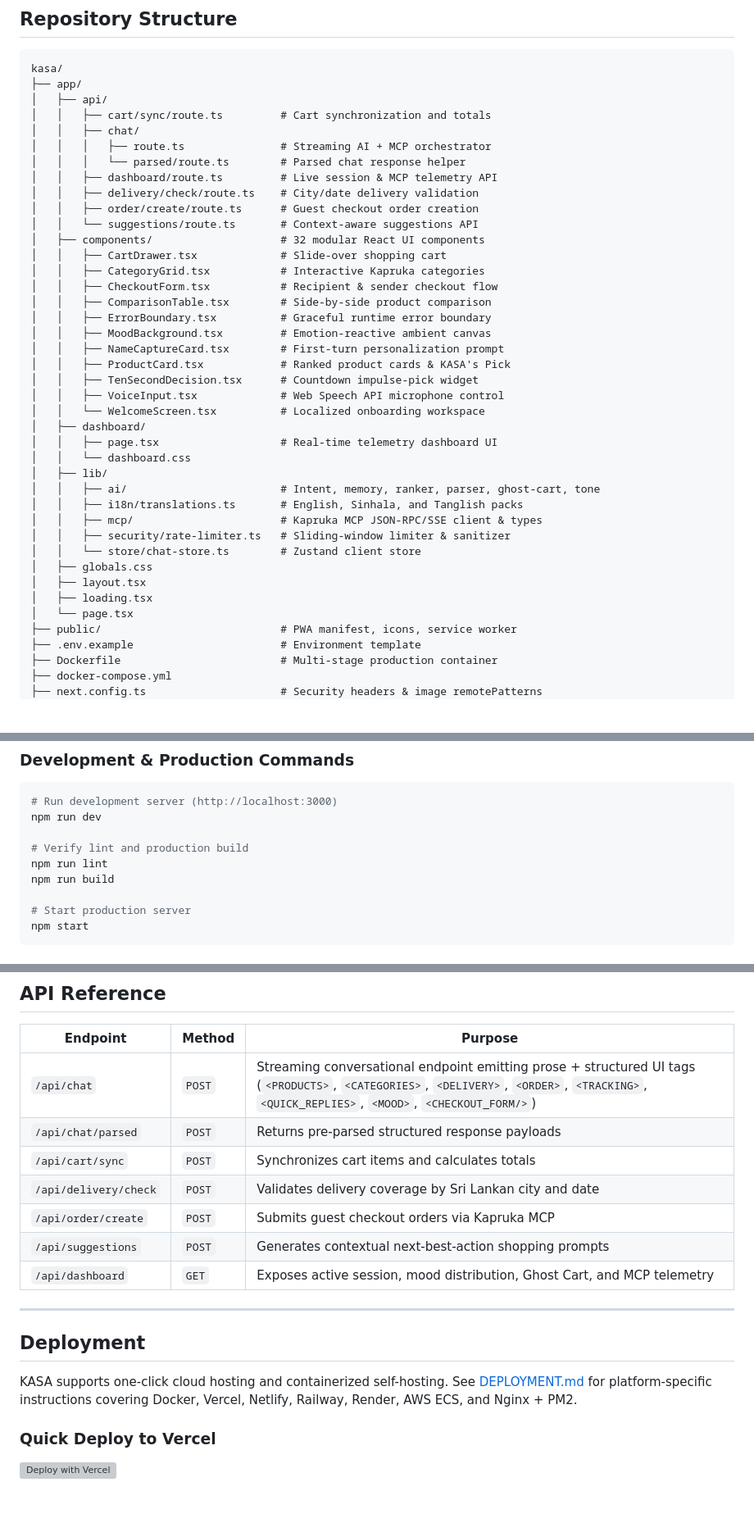
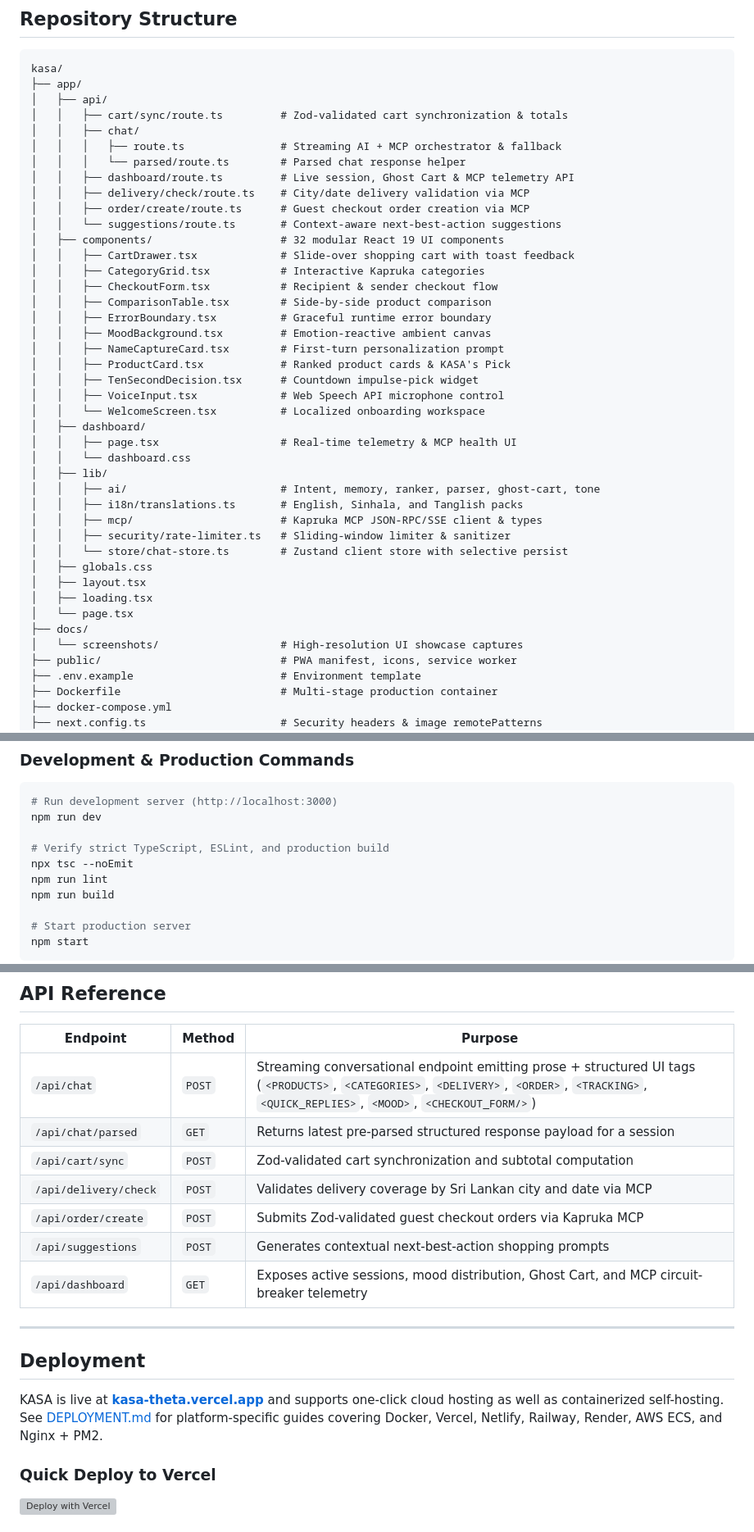
Before and after one commit to theekshana-sudeepa/kasa, a Markdown page: README.md, 3 parts joined by grey strips. Shown at 82% size. Rendered like a GitHub page; blank space fills up the shorter version; grey boxes are pictures that could not be loaded.

```diff
--- a/README.md
+++ b/README.md
@@ -132,16 +167,16 @@ sequenceDiagram
 kasa/
 ├── app/
 │   ├── api/
-│   │   ├── cart/sync/route.ts         # Cart synchronization and totals
+│   │   ├── cart/sync/route.ts         # Zod-validated cart synchronization & totals
 │   │   ├── chat/
-│   │   │   ├── route.ts               # Streaming AI + MCP orchestrator
+│   │   │   ├── route.ts               # Streaming AI + MCP orchestrator & fallback
 │   │   │   └── parsed/route.ts        # Parsed chat response helper
-│   │   ├── dashboard/route.ts         # Live session & MCP telemetry API
-│   │   ├── delivery/check/route.ts    # City/date delivery validation
-│   │   ├── order/create/route.ts      # Guest checkout order creation
-│   │   └── suggestions/route.ts       # Context-aware suggestions API
-│   ├── components/                    # 32 modular React UI components
-│   │   ├── CartDrawer.tsx             # Slide-over shopping cart
+│   │   ├── dashboard/route.ts         # Live session, Ghost Cart & MCP telemetry API
+│   │   ├── delivery/check/route.ts    # City/date delivery validation via MCP
+│   │   ├── order/create/route.ts      # Guest checkout order creation via MCP
+│   │   └── suggestions/route.ts       # Context-aware next-best-action suggestions
+│   ├── components/                    # 32 modular React 19 UI components
+│   │   ├── CartDrawer.tsx             # Slide-over shopping cart with toast feedback
 │   │   ├── CategoryGrid.tsx           # Interactive Kapruka categories
 │   │   ├── CheckoutForm.tsx           # Recipient & sender checkout flow
 │   │   ├── ComparisonTable.tsx        # Side-by-side product comparison
@@ -153,18 +188,20 @@ kasa/
 │   │   ├── VoiceInput.tsx             # Web Speech API microphone control
 │   │   └── WelcomeScreen.tsx          # Localized onboarding workspace
 │   ├── dashboard/
-│   │   ├── page.tsx                   # Real-time telemetry dashboard UI
+│   │   ├── page.tsx                   # Real-time telemetry & MCP health UI
 │   │   └── dashboard.css
 │   ├── lib/
 │   │   ├── ai/                        # Intent, memory, ranker, parser, ghost-cart, tone
 │   │   ├── i18n/translations.ts       # English, Sinhala, and Tanglish packs
 │   │   ├── mcp/                       # Kapruka MCP JSON-RPC/SSE client & types
 │   │   ├── security/rate-limiter.ts   # Sliding-window limiter & sanitizer
-│   │   └── store/chat-store.ts        # Zustand client store
+│   │   └── store/chat-store.ts        # Zustand client store with selective persist
 │   ├── globals.css
 │   ├── layout.tsx
 │   ├── loading.tsx
 │   └── page.tsx
+├── docs/
+│   └── screenshots/                   # High-resolution UI showcase captures
 ├── public/                            # PWA manifest, icons, service worker
 ├── .env.example                       # Environment template
 ├── Dockerfile                         # Multi-stage production container
@@ -218,7 +255,8 @@ Edit `.env.local` with at least one AI provider key (or leave blank to run in ze
 # Run development server (http://localhost:3000)
 npm run dev
 
-# Verify lint and production build
+# Verify strict TypeScript, ESLint, and production build
+npx tsc --noEmit
 npm run lint
 npm run build
 
@@ -233,18 +271,18 @@ npm start
 | Endpoint | Method | Purpose |
 |----------|--------|---------|
 | `/api/chat` | `POST` | Streaming conversational endpoint emitting prose + structured UI tags (`<PRODUCTS>`, `<CATEGORIES>`, `<DELIVERY>`, `<ORDER>`, `<TRACKING>`, `<QUICK_REPLIES>`, `<MOOD>`, `<CHECKOUT_FORM/>`) |
-| `/api/chat/parsed` | `POST` | Returns pre-parsed structured response payloads |
-| `/api/cart/sync` | `POST` | Synchronizes cart items and calculates totals |
-| `/api/delivery/check` | `POST` | Validates delivery coverage by Sri Lankan city and date |
-| `/api/order/create` | `POST` | Submits guest checkout orders via Kapruka MCP |
+| `/api/chat/parsed` | `GET` | Returns latest pre-parsed structured response payload for a session |
+| `/api/cart/sync` | `POST` | Zod-validated cart synchronization and subtotal computation |
+| `/api/delivery/check` | `POST` | Validates delivery coverage by Sri Lankan city and date via MCP |
+| `/api/order/create` | `POST` | Submits Zod-validated guest checkout orders via Kapruka MCP |
 | `/api/suggestions` | `POST` | Generates contextual next-best-action shopping prompts |
-| `/api/dashboard` | `GET` | Exposes active session, mood distribution, Ghost Cart, and MCP telemetry |
+| `/api/dashboard` | `GET` | Exposes active sessions, mood distribution, Ghost Cart, and MCP circuit-breaker telemetry |
 
 ---
 
 ## Deployment
 
-KASA supports one-click cloud hosting and containerized self-hosting. See [DEPLOYMENT.md](DEPLOYMENT.md) for platform-specific instructions covering Docker, Vercel, Netlify, Railway, Render, AWS ECS, and Nginx + PM2.
+KASA is live at **[kasa-theta.vercel.app](https://kasa-theta.vercel.app)** and supports one-click cloud hosting as well as containerized self-hosting. See [DEPLOYMENT.md](DEPLOYMENT.md) for platform-specific guides covering Docker, Vercel, Netlify, Railway, Render, AWS ECS, and Nginx + PM2.
 
 ### Quick Deploy to Vercel
 
```
Also changed, not shown: other parts of README.md (+62 -27 lines), docs/screenshots/cart-drawer.png (added), docs/screenshots/telemetry-dashboard.png (added), 1 other file.
